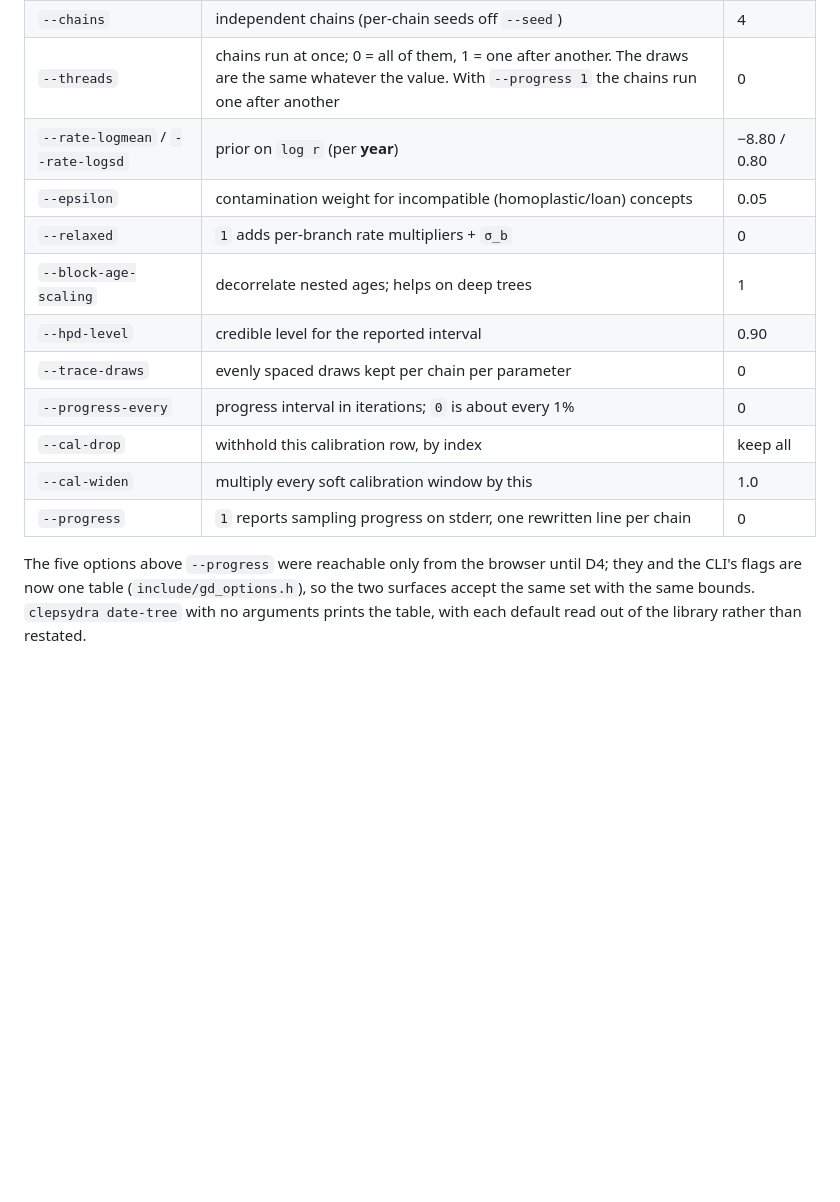
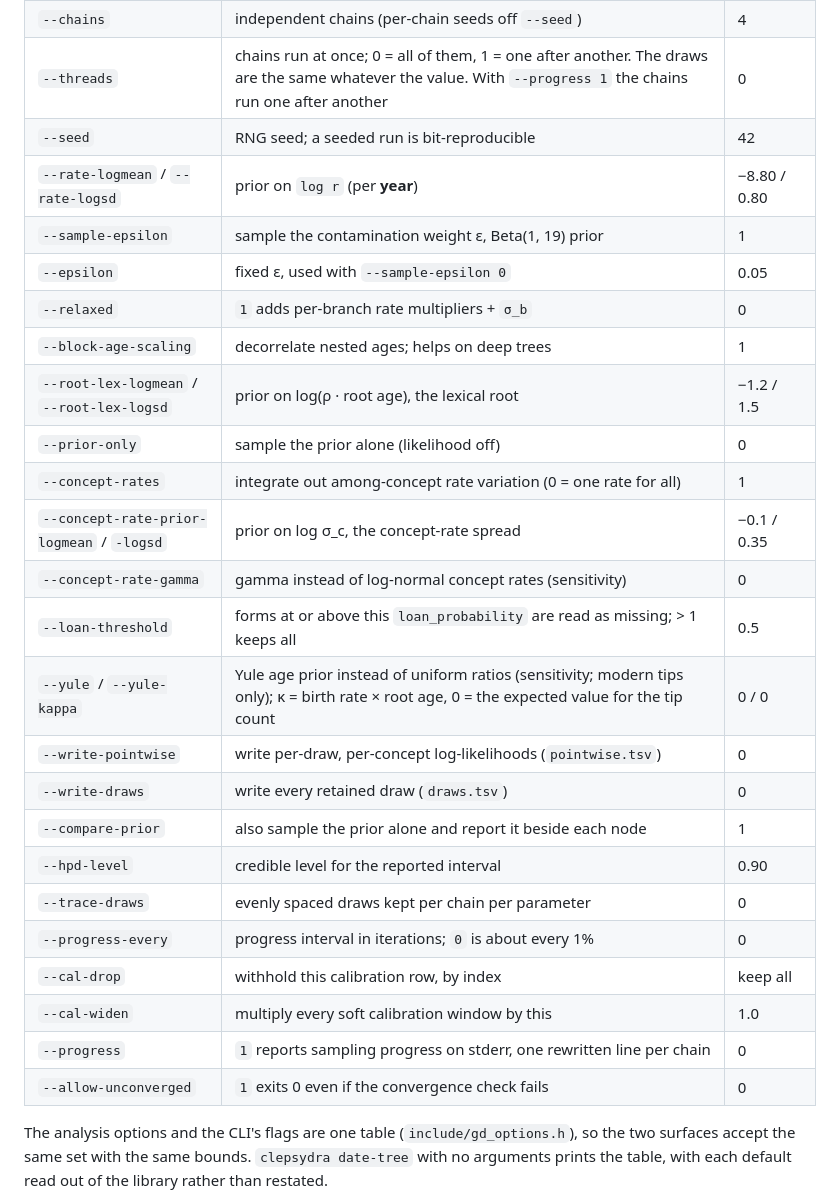
Before and after one commit to tresoldi/clepsydra, a Markdown page: docs/cli-manual.md, the part around the change. Rendered like a GitHub page; blank space fills up the shorter version.

Commit message:
cli-manual: date-tree option table matches the binary

```diff
--- a/docs/cli-manual.md
+++ b/docs/cli-manual.md
@@ -31,19 +31,31 @@ clepsydra date-tree --tree T.nwk --forms forms.tsv --calibrations cal.tsv --out
 | `--warmup` / `--samples` | adapting / retained iterations per chain | 2000 / 2000 |
 | `--chains` | independent chains (per-chain seeds off `--seed`) | 4 |
 | `--threads` | chains run at once; 0 = all of them, 1 = one after another. The draws are the same whatever the value. With `--progress 1` the chains run one after another | 0 |
+| `--seed` | RNG seed; a seeded run is bit-reproducible | 42 |
 | `--rate-logmean` / `--rate-logsd` | prior on `log r` (per **year**) | −8.80 / 0.80 |
-| `--epsilon` | contamination weight for incompatible (homoplastic/loan) concepts | 0.05 |
+| `--sample-epsilon` | sample the contamination weight ε, Beta(1, 19) prior | 1 |
+| `--epsilon` | fixed ε, used with `--sample-epsilon 0` | 0.05 |
 | `--relaxed` | `1` adds per-branch rate multipliers + `σ_b` | 0 |
 | `--block-age-scaling` | decorrelate nested ages; helps on deep trees | 1 |
+| `--root-lex-logmean` / `--root-lex-logsd` | prior on log(ρ · root age), the lexical root | −1.2 / 1.5 |
+| `--prior-only` | sample the prior alone (likelihood off) | 0 |
+| `--concept-rates` | integrate out among-concept rate variation (0 = one rate for all) | 1 |
+| `--concept-rate-prior-logmean` / `-logsd` | prior on log σ_c, the concept-rate spread | −0.1 / 0.35 |
+| `--concept-rate-gamma` | gamma instead of log-normal concept rates (sensitivity) | 0 |
+| `--loan-threshold` | forms at or above this `loan_probability` are read as missing; > 1 keeps all | 0.5 |
+| `--yule` / `--yule-kappa` | Yule age prior instead of uniform ratios (sensitivity; modern tips only); κ = birth rate × root age, 0 = the expected value for the tip count | 0 / 0 |
+| `--write-pointwise` | write per-draw, per-concept log-likelihoods (`pointwise.tsv`) | 0 |
+| `--write-draws` | write every retained draw (`draws.tsv`) | 0 |
+| `--compare-prior` | also sample the prior alone and report it beside each node | 1 |
 | `--hpd-level` | credible level for the reported interval | 0.90 |
 | `--trace-draws` | evenly spaced draws kept per chain per parameter | 0 |
 | `--progress-every` | progress interval in iterations; `0` is about every 1% | 0 |
 | `--cal-drop` | withhold this calibration row, by index | keep all |
 | `--cal-widen` | multiply every soft calibration window by this | 1.0 |
 | `--progress` | `1` reports sampling progress on stderr, one rewritten line per chain | 0 |
+| `--allow-unconverged` | `1` exits 0 even if the convergence check fails | 0 |
 
-The five options above `--progress` were reachable only from the browser until
-D4; they and the CLI's flags are now one table (`include/gd_options.h`), so the
+The analysis options and the CLI's flags are one table (`include/gd_options.h`), so the
 two surfaces accept the same set with the same bounds. `clepsydra date-tree`
 with no arguments prints the table, with each default read out of the library
 rather than restated.
```
